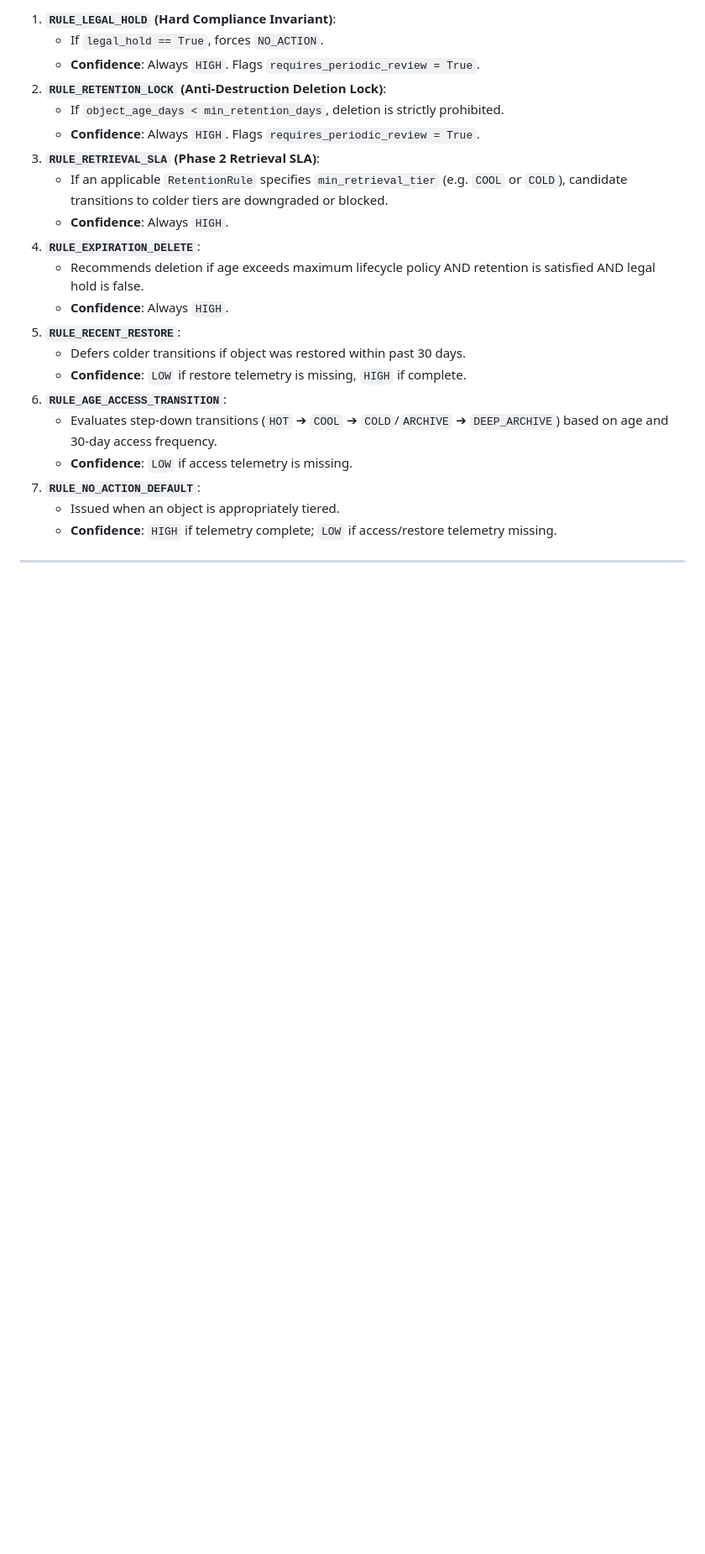
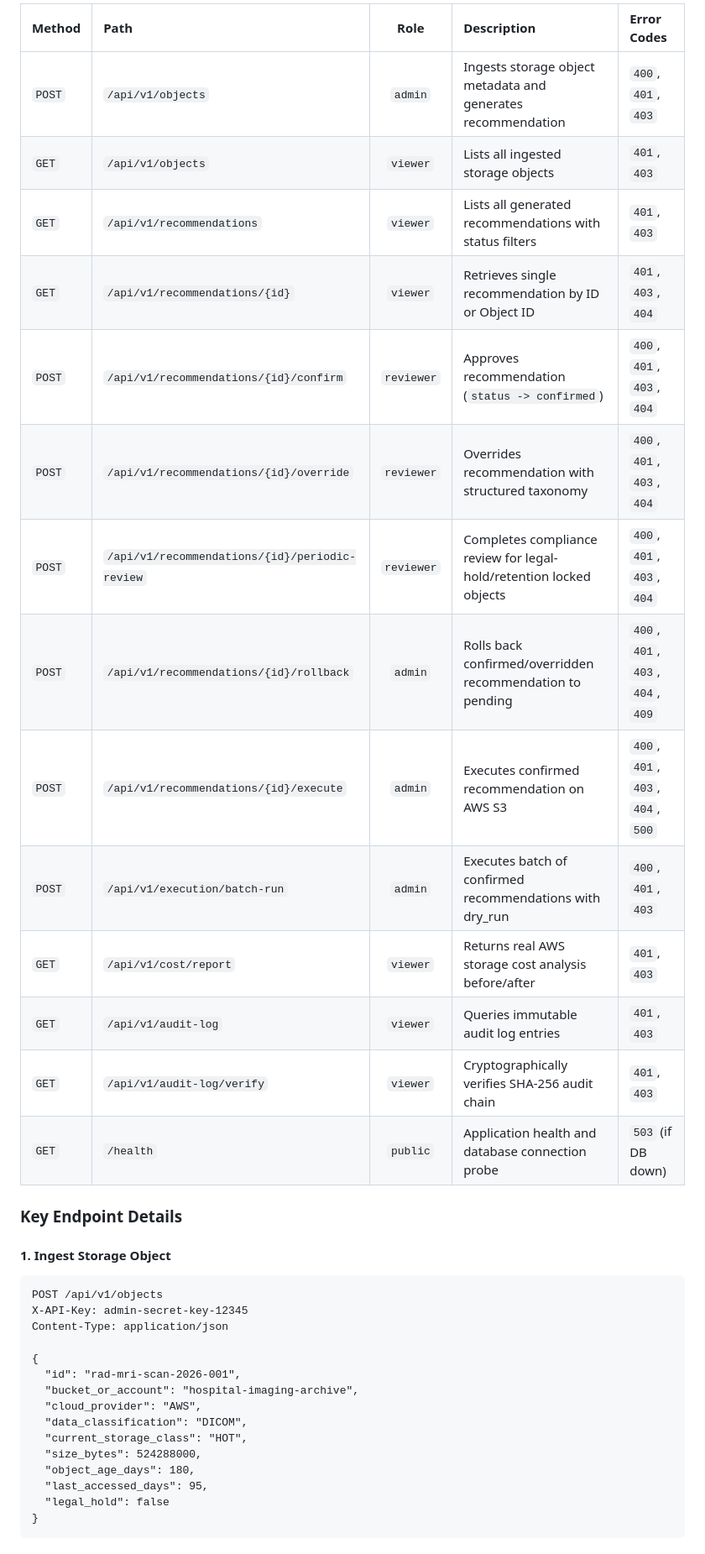
Before and after one commit to Ashoksundar18/Hospital_Data_Management, a Markdown page: README.md, the part around one of its changes. Shown at 84% size. Drawn GitHub-style; blank space fills up the shorter version.

Commit message:
docs: expand README with complete API/DB reference and create LIMITATIONS.md

````diff
--- a/README.md
+++ b/README.md
@@ -39,22 +94,39 @@ The rules engine (`src/engine/rules_engine.py`) operates deterministically with
 
-1. **`RULE_LEGAL_HOLD` (Hard Compliance Invariant)**:
-   - If `legal_hold == True`, forces `NO_ACTION`.
-   - **Confidence**: Always `HIGH`. Flags `requires_periodic_review = True`.
-2. **`RULE_RETENTION_LOCK` (Anti-Destruction Deletion Lock)**:
-   - If `object_age_days < min_retention_days`, deletion is strictly prohibited.
-   - **Confidence**: Always `HIGH`. Flags `requires_periodic_review = True`.
-3. **`RULE_RETRIEVAL_SLA` (Phase 2 Retrieval SLA)**:
-   - If an applicable `RetentionRule` specifies `min_retrieval_tier` (e.g. `COOL` or `COLD`), candidate transitions to colder tiers are downgraded or blocked.
-   - **Confidence**: Always `HIGH`.
-4. **`RULE_EXPIRATION_DELETE`**:
-   - Recommends deletion if age exceeds maximum lifecycle policy AND retention is satisfied AND legal hold is false.
-   - **Confidence**: Always `HIGH`.
-5. **`RULE_RECENT_RESTORE`**:
-   - Defers colder transitions if object was restored within past 30 days.
-   - **Confidence**: `LOW` if restore telemetry is missing, `HIGH` if complete.
-6. **`RULE_AGE_ACCESS_TRANSITION`**:
-   - Evaluates step-down transitions (`HOT` ➔ `COOL` ➔ `COLD`/`ARCHIVE` ➔ `DEEP_ARCHIVE`) based on age and 30-day access frequency.
-   - **Confidence**: `LOW` if access telemetry is missing.
-7. **`RULE_NO_ACTION_DEFAULT`**:
-   - Issued when an object is appropriately tiered.
-   - **Confidence**: `HIGH` if telemetry complete; `LOW` if access/restore telemetry missing.
+| Method | Path | Role | Description | Error Codes |
+| :--- | :--- | :---: | :--- | :--- |
+| `POST` | `/api/v1/objects` | `admin` | Ingests storage object metadata and generates recommendation | `400`, `401`, `403` |
+| `GET` | `/api/v1/objects` | `viewer` | Lists all ingested storage objects | `401`, `403` |
+| `GET` | `/api/v1/recommendations` | `viewer` | Lists all generated recommendations with status filters | `401`, `403` |
+| `GET` | `/api/v1/recommendations/{id}` | `viewer` | Retrieves single recommendation by ID or Object ID | `401`, `403`, `404` |
+| `POST` | `/api/v1/recommendations/{id}/confirm` | `reviewer` | Approves recommendation (`status -> confirmed`) | `400`, `401`, `403`, `404` |
+| `POST` | `/api/v1/recommendations/{id}/override` | `reviewer` | Overrides recommendation with structured taxonomy | `400`, `401`, `403`, `404` |
+| `POST` | `/api/v1/recommendations/{id}/periodic-review`| `reviewer` | Completes compliance review for legal-hold/retention locked objects | `400`, `401`, `403`, `404` |
+| `POST` | `/api/v1/recommendations/{id}/rollback` | `admin` | Rolls back confirmed/overridden recommendation to pending | `400`, `401`, `403`, `404`, `409` |
+| `POST` | `/api/v1/recommendations/{id}/execute` | `admin` | Executes confirmed recommendation on AWS S3 | `400`, `401`, `403`, `404`, `500` |
+| `POST` | `/api/v1/execution/batch-run` | `admin` | Executes batch of confirmed recommendations with dry_run | `400`, `401`, `403` |
+| `GET` | `/api/v1/cost/report` | `viewer` | Returns real AWS storage cost analysis before/after | `401`, `403` |
+| `GET` | `/api/v1/audit-log` | `viewer` | Queries immutable audit log entries | `401`, `403` |
+| `GET` | `/api/v1/audit-log/verify` | `viewer` | Cryptographically verifies SHA-256 audit chain | `401`, `403` |
+| `GET` | `/health` | `public` | Application health and database connection probe | `503` (if DB down) |
+
+### Key Endpoint Details
+
+#### 1. Ingest Storage Object
+```http
+POST /api/v1/objects
+X-API-Key: admin-secret-key-12345
+Content-Type: application/json
+
+{
+  "id": "rad-mri-scan-2026-001",
+  "bucket_or_account": "hospital-imaging-archive",
+  "cloud_provider": "AWS",
+  "data_classification": "DICOM",
+  "current_storage_class": "HOT",
+  "size_bytes": 524288000,
+  "object_age_days": 180,
+  "last_accessed_days": 95,
+  "legal_hold": false
+}
+```
+
````
Also changed, not shown: other parts of README.md (+177 -36 lines), LIMITATIONS.md (added, +67 -0 lines).
